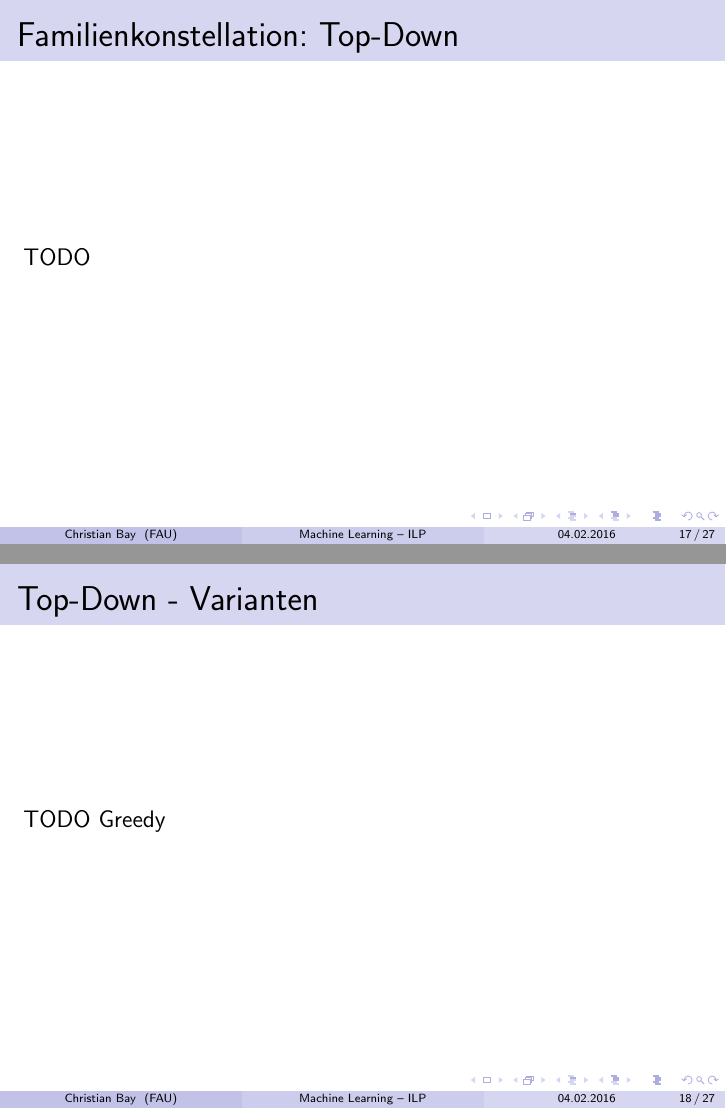
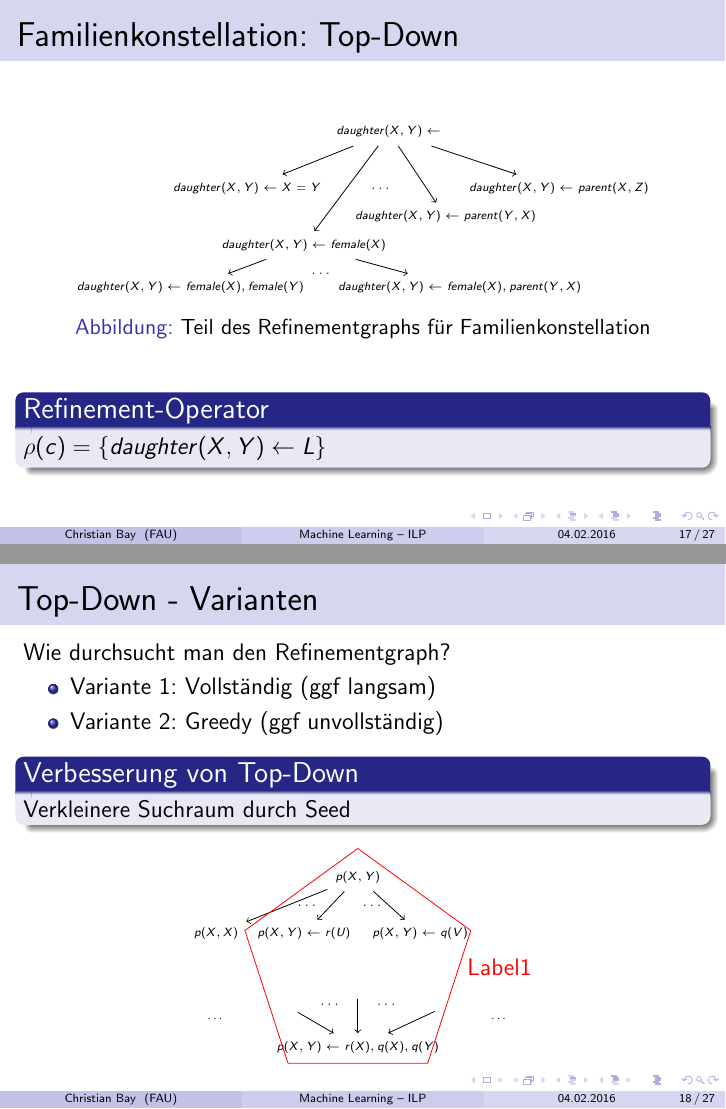
Before and after one commit to greeny277/inductive_logic_programming, LaTeX slides (presentation/presentation.tex, which reads presentation/techniques.tex): pages 20 and 21 of 30, joined at a grey line. Compiled offline with pdfLaTeX.

Commit message:
TOP-down approach :)

```diff
--- a/presentation/presentation.tex
+++ b/presentation/presentation.tex
@@ -84,7 +84,7 @@
 
 \usepackage{ulem}
 \usepackage{tikz}
-\usetikzlibrary{arrows,shapes,positioning}
+\usetikzlibrary{arrows,shapes,trees,positioning,fit}
 
 
 % lstlisting package
--- a/presentation/techniques.tex
+++ b/presentation/techniques.tex
@@ -217,10 +229,81 @@ Beispiel für $\rho$:
 
 \begin{frame}
 	\frametitle{Familienkonstellation: Top-Down}
-	TODO
+	\begin{figure}[H]
+		\begin{center}
+			\begin{tikzpicture}[scale=1.0]
+				\node[font=\tiny] (A) at (1.5,1) {$daughter(X,Y)\leftarrow$};
+				\node[font=\tiny] (B) at (-1,0) {$daughter(X,Y) \leftarrow X = Y$};
+				\node[font=\tiny] (C) at (0,-1) {$daughter(X,Y) \leftarrow female(X)$};
+				\node[font=\tiny] (D) at (2.5,-0.5) {$daughter(X,Y) \leftarrow parent(Y,X)$};
+				\node[font=\tiny] (E) at (4.5,0) {$daughter(X,Y) \leftarrow parent(X, Z)$};
+				\node[font=\tiny] (F) at (-2,-1.75) {$daughter(X,Y)\leftarrow female(X), female(Y)$};
+				\node[font=\tiny] (G) at (2.75, -1.75) {$daughter(X,Y) \leftarrow female(X), parent(Y,X)$};
+				\node[font=\tiny] (X) at (1.35, -0) {$\ldots$};
+				\node[font=\tiny] (Y) at (0.3, -1.5) {$\ldots$};
+
+				\path [->] (A) edge node[left] {} (B);
+				\path [->] (A) edge node[left] {} (C);
+				\path [->] (A) edge node[left] {} (D);
+				\path [->] (A) edge node[left] {} (E);
+				\path [->] (C) edge node[left] {} (F);
+				\path [->] (C) edge node[left] {} (G);
+			\end{tikzpicture}
+		\end{center}
+		\caption{Teil des Refinementgraphs für Familienkonstellation}
+		\label{fig:refinement_operator}
+	\end{figure}
+	\begin{block}{Refinement-Operator}
+		$\rho(c) = \{daughter(X, Y) \leftarrow L\}$\\
+	\end{block}
 \end{frame}
 
 \begin{frame}
 	\frametitle{Top-Down - Varianten}
-	TODO Greedy
+	Wie durchsucht man den Refinementgraph?
+	\begin{itemize}
+		\item Variante 1: Vollständig (ggf langsam)
+		\item Variante 2: Greedy (ggf unvollständig)
+	\end{itemize}
+	\begin{block}{Verbesserung von Top-Down}
+		Verkleinere Suchraum durch Seed
+	\end{block}
+	\begin{center}
+	\begin{tikzpicture}
+				\node[font=\tiny] (A) at (1.5,1) {$p(X,Y)$};
+				\node[font=\tiny] (B) at (-1,0) {$p(X,X)$};
+				\node[font=\tiny] (C) at (0.55,0) {$p(X,Y) \leftarrow r(U)$};
+				\node[font=\tiny] (D) at (2.6,0) {$p(X,Y) \leftarrow q(V)$};
+				\node[font=\tiny] (E) at (1.5,-2) {$p(X,Y) \leftarrow r(X), q(X), q(Y)$};
+				\node[font=\tiny] (X) at (1.75, 0.5) {$\ldots$};
+				\node[font=\tiny] (Y) at (0.6, 0.5) {$\ldots$};
+				\node[font=\tiny] (B2) at (0.3,-1.3)  {};
+				\node[font=\tiny] (C2) at (1.5,-1) {};
+				\node[font=\tiny] (D2) at (3,-1.3) {};
+				\node[font=\tiny] (B3) at (-1,-1.5) {\ldots};
+				\node[font=\tiny] (D3) at (4,-1.5) {\ldots};
+				\node[font=\tiny] (X2) at (1, -1.25) {$\ldots$};
+				\node[font=\tiny] (Y2) at (2, -1.25) {$\ldots$};
+
+				\path [->] (A) edge node[left] {} (B);
+				\path [->] (A) edge node[left] {} (C);
+				\path [->] (A) edge node[left] {} (D);
+				\path [->] (B2) edge node[left] {} (E);
+				\path [->] (C2) edge node[left] {} (E);
+				\path [->] (D2) edge node[left] {} (E);
+		\begin{scope}[label distance=0mm,]
+			\coordinate  (aux1) at ([yshift=-15pt]A);
+			\coordinate  (aux2) at ([yshift=+10pt]E);
+			\node[regular polygon,regular polygon sides=5,draw, red,fit={(aux1) (aux2)},label=right:{\color{red}Label1}] {};
+		\end{scope}
+		%\begin{scope}[label distance=6mm,]
+		%	\foreach \i/\label in {1/Label 1,2/Label 2,3/Label 3}
+		%	{
+		%		  \coordinate  (aux\i) at ([xshift=2cm]t\i);
+		%		    \node[inner sep=6pt,rounded corners=6pt,draw,red,fit={(t\i) (b\i)
+		%			(aux\i)},label=right:{\color{red}\label}] {};
+		%			}
+		%\end{scope}
+	\end{tikzpicture}
+	\end{center}
 \end{frame}
```
Also changed, not shown: presentation/applications.tex (+9 -1 lines), presentation/introduction.tex (+2 -2 lines), presentation/techniques.tex (26 more changed lines).
